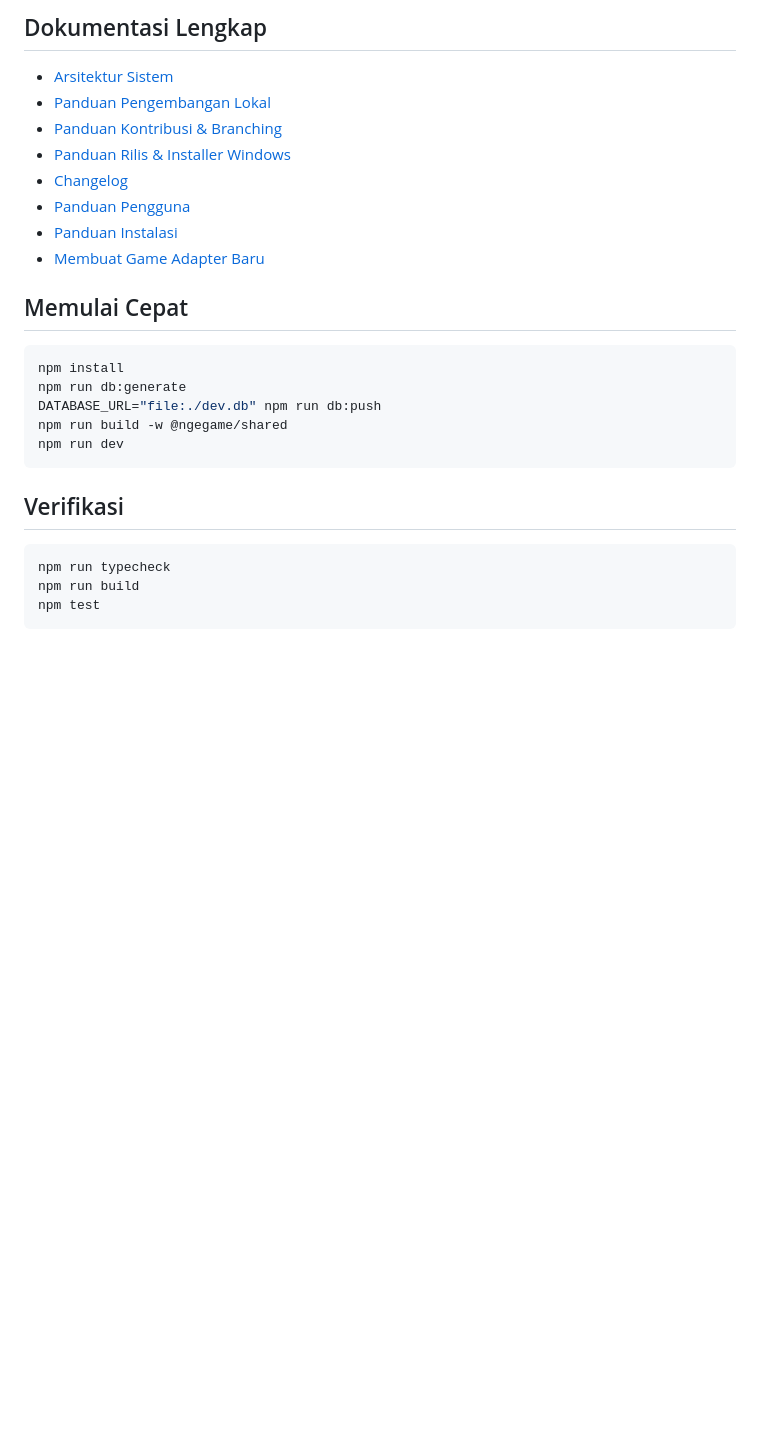
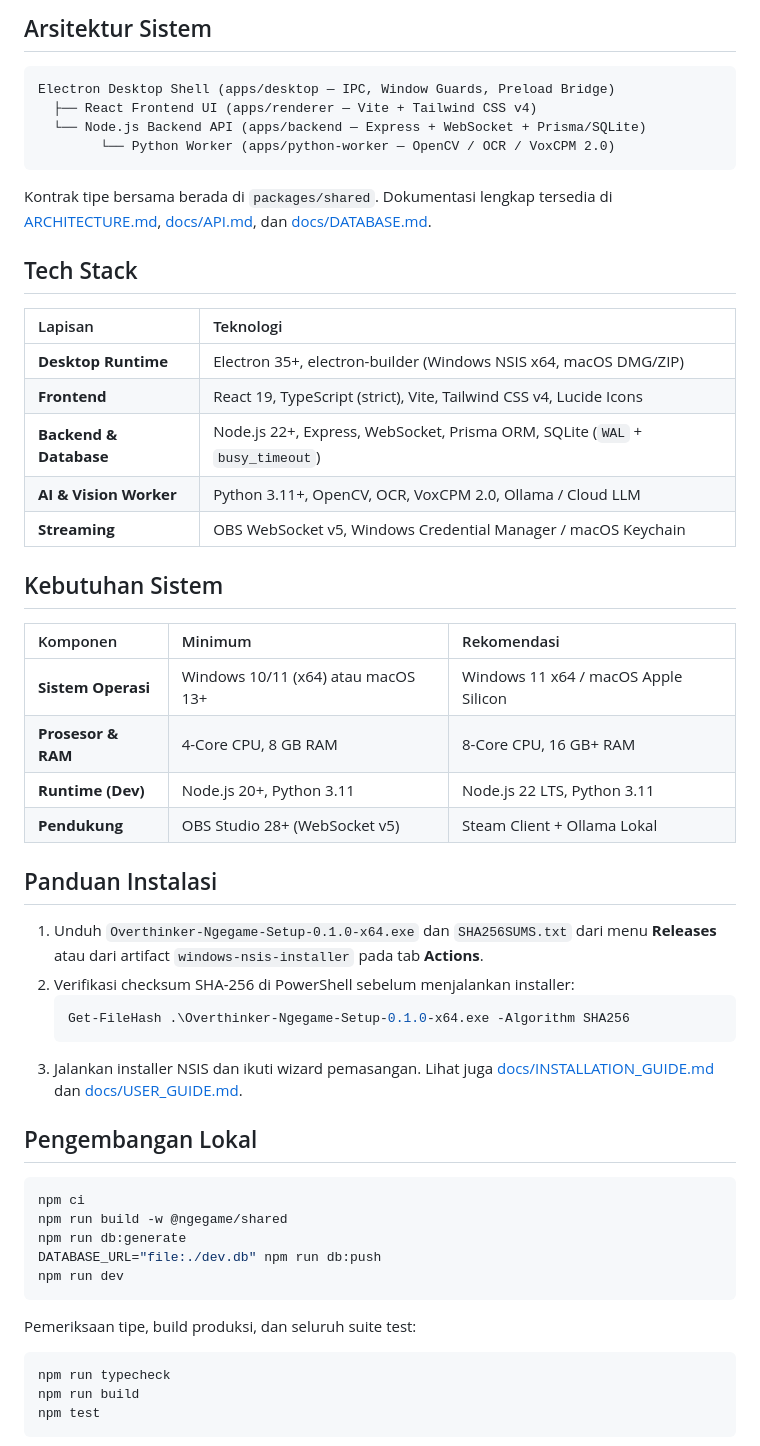
Before and after one commit to OverthinkerID/Ngegame, a Markdown page: README.md, the part around one of its changes. GitHub-like rendering; blank space fills up the shorter version.

````diff
--- a/README.md
+++ b/README.md
@@ -16,27 +45,54 @@ Versi pengembangan saat ini: **`0.1.0`** (Fase 1–12 & Redesign UI/UX selesai;
 
-## Dokumentasi Lengkap
+## Arsitektur Sistem
 
-- [Arsitektur Sistem](ARCHITECTURE.md)
-- [Panduan Pengembangan Lokal](DEVELOPMENT.md)
-- [Panduan Kontribusi & Branching](CONTRIBUTING.md)
-- [Panduan Rilis & Installer Windows](RELEASE.md)
-- [Changelog](CHANGELOG.md)
-- [Panduan Pengguna](docs/USER_GUIDE.md)
-- [Panduan Instalasi](docs/INSTALLATION_GUIDE.md)
-- [Membuat Game Adapter Baru](docs/CREATING_GAME_ADAPTER.md)
+```text
+Electron Desktop Shell (apps/desktop — IPC, Window Guards, Preload Bridge)
+  ├── React Frontend UI (apps/renderer — Vite + Tailwind CSS v4)
+  └── Node.js Backend API (apps/backend — Express + WebSocket + Prisma/SQLite)
+        └── Python Worker (apps/python-worker — OpenCV / OCR / VoxCPM 2.0)
+```
 
-## Memulai Cepat
+Kontrak tipe bersama berada di `packages/shared`. Dokumentasi lengkap tersedia di [ARCHITECTURE.md](ARCHITECTURE.md), [docs/API.md](docs/API.md), dan [docs/DATABASE.md](docs/DATABASE.md).
+
+## Tech Stack
+
+| Lapisan | Teknologi |
+| :--- | :--- |
+| **Desktop Runtime** | Electron 35+, electron-builder (Windows NSIS x64, macOS DMG/ZIP) |
+| **Frontend** | React 19, TypeScript (strict), Vite, Tailwind CSS v4, Lucide Icons |
+| **Backend &amp; Database** | Node.js 22+, Express, WebSocket, Prisma ORM, SQLite (`WAL` + `busy_timeout`) |
+| **AI &amp; Vision Worker** | Python 3.11+, OpenCV, OCR, VoxCPM 2.0, Ollama / Cloud LLM |
+| **Streaming** | OBS WebSocket v5, Windows Credential Manager / macOS Keychain |
+
+## Kebutuhan Sistem
+
+| Komponen | Minimum | Rekomendasi |
+| :--- | :--- | :--- |
+| **Sistem Operasi** | Windows 10/11 (x64) atau macOS 13+ | Windows 11 x64 / macOS Apple Silicon |
+| **Prosesor &amp; RAM** | 4-Core CPU, 8 GB RAM | 8-Core CPU, 16 GB+ RAM |
+| **Runtime (Dev)** | Node.js 20+, Python 3.11 | Node.js 22 LTS, Python 3.11 |
+| **Pendukung** | OBS Studio 28+ (WebSocket v5) | Steam Client + Ollama Lokal |
+
+## Panduan Instalasi
+
+1. Unduh `Overthinker-Ngegame-Setup-0.1.0-x64.exe` dan `SHA256SUMS.txt` dari menu **Releases** atau dari artifact `windows-nsis-installer` pada tab **Actions**.
+2. Verifikasi checksum SHA-256 di PowerShell sebelum menjalankan installer:
+   ```powershell
+   Get-FileHash .\Overthinker-Ngegame-Setup-0.1.0-x64.exe -Algorithm SHA256
+   ```
+3. Jalankan installer NSIS dan ikuti wizard pemasangan. Lihat juga [docs/INSTALLATION_GUIDE.md](docs/INSTALLATION_GUIDE.md) dan [docs/USER_GUIDE.md](docs/USER_GUIDE.md).
+
+## Pengembangan Lokal
 
 ```bash
-npm install
+npm ci
+npm run build -w @ngegame/shared
 npm run db:generate
 DATABASE_URL="file:./dev.db" npm run db:push
-npm run build -w @ngegame/shared
 npm run dev
 ```
 
-## Verifikasi
-
+Pemeriksaan tipe, build produksi, dan seluruh suite test:
 ```bash
 npm run typecheck
 npm run build
````
Also changed, not shown: other parts of README.md (+62 -10 lines), docs/assets/screenshots/ai-command-center.png (added), docs/assets/screenshots/dashboard-dark.png.png (added), docs/assets/screenshots/dashboard-light.png (added), docs/assets/screenshots/streaming-studio.png (added), 1 other file.
